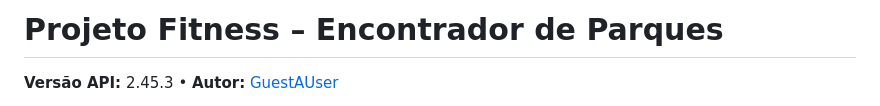
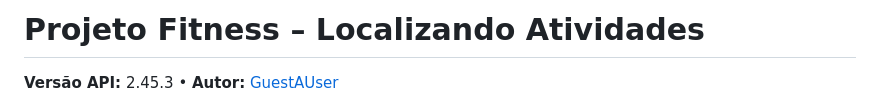
Before and after one commit to GuestAUser/A3-Sistemas-Distribu-dos-e-Mobile, a Markdown page: README.md, the part around the change. GitHub-like rendering.

```diff
--- a/README.md
+++ b/README.md
@@ -1,4 +1,4 @@
-# Projeto Fitness – Encontrador de Parques
+# Projeto Fitness – Localizando Atividades
 
 **Versão API:** 2.45.3 • **Autor:** [GuestAUser](https://github.com/GuestAUser)
 
```
